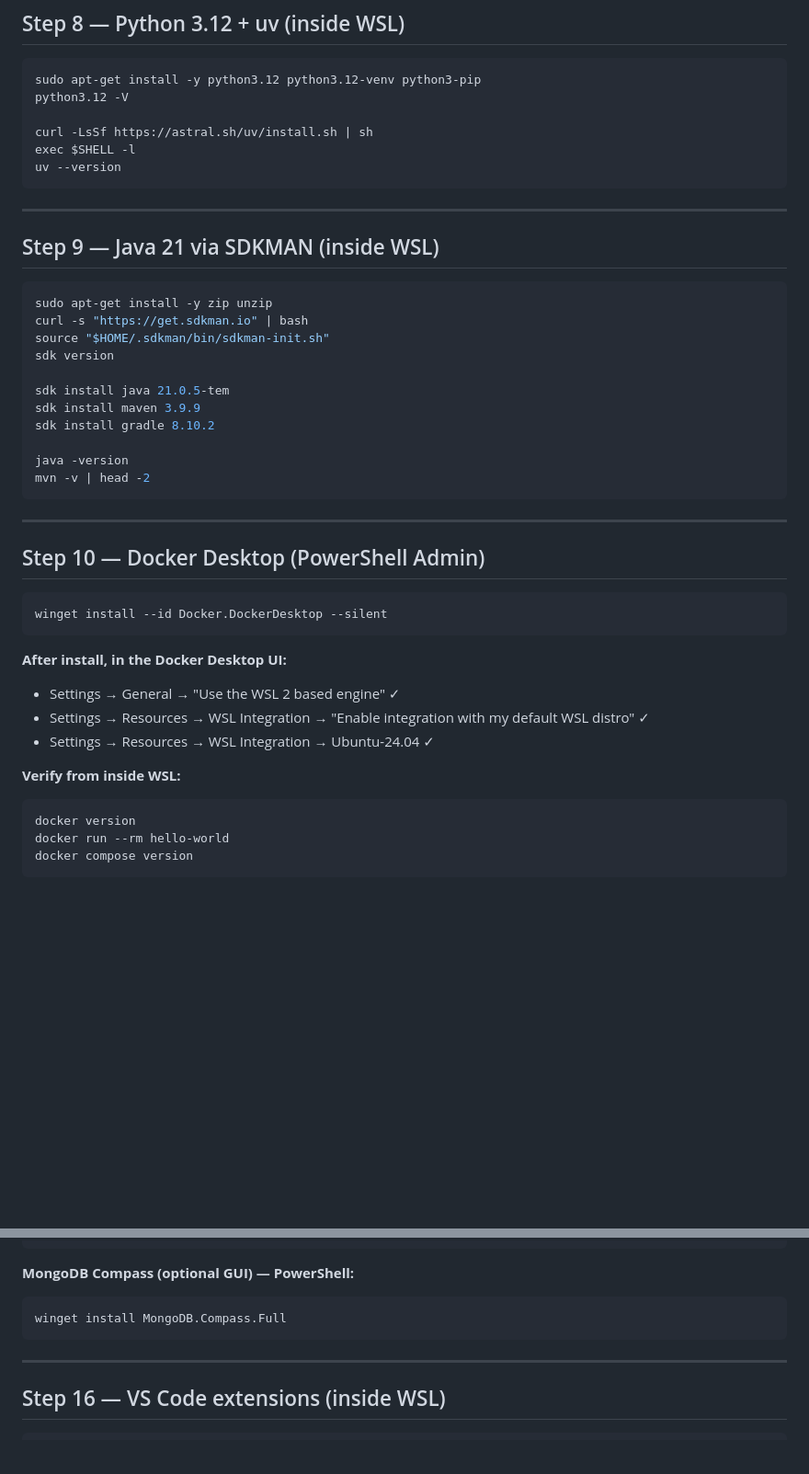
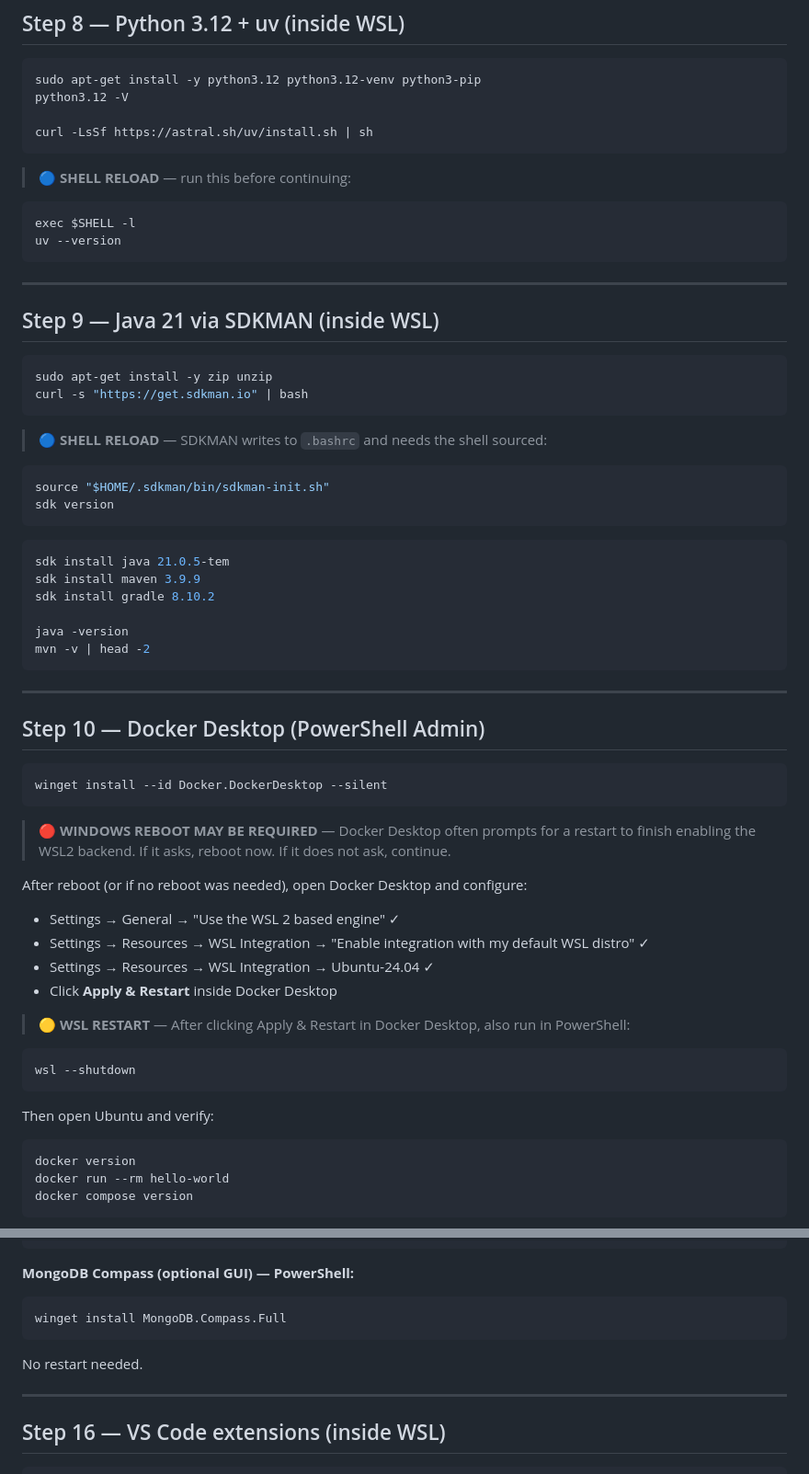
Before and after one commit to shubhamrk2/engineering-roadmap, a Markdown page: SETUP-STEPS.md, 2 parts joined by grey strips. Shown at 92% size. Drawn GitHub-style; blank space fills up the shorter version.

````diff
--- a/SETUP-STEPS.md
+++ b/SETUP-STEPS.md
@@ -165,6 +205,11 @@ sudo apt-get install -y python3.12 python3.12-venv python3-pip
 python3.12 -V
 
 curl -LsSf https://astral.sh/uv/install.sh | sh
+```
+
+> 🔵 **SHELL RELOAD** — run this before continuing:
+
+```bash
 exec $SHELL -l
 uv --version
 ```
@@ -176,9 +221,16 @@ uv --version
 ```bash
 sudo apt-get install -y zip unzip
 curl -s "https://get.sdkman.io" | bash
+```
+
+> 🔵 **SHELL RELOAD** — SDKMAN writes to `.bashrc` and needs the shell sourced:
+
+```bash
 source "$HOME/.sdkman/bin/sdkman-init.sh"
 sdk version
+```
 
+```bash
 sdk install java 21.0.5-tem
 sdk install maven 3.9.9
 sdk install gradle 8.10.2
@@ -195,12 +247,22 @@ mvn -v | head -2
 winget install --id Docker.DockerDesktop --silent
 ```
 
-**After install, in the Docker Desktop UI:**
+> 🔴 **WINDOWS REBOOT MAY BE REQUIRED** — Docker Desktop often prompts for a restart to finish enabling the WSL2 backend. If it asks, reboot now. If it does not ask, continue.
+
+After reboot (or if no reboot was needed), open Docker Desktop and configure:
+
 - Settings → General → "Use the WSL 2 based engine" ✓
 - Settings → Resources → WSL Integration → "Enable integration with my default WSL distro" ✓
 - Settings → Resources → WSL Integration → Ubuntu-24.04 ✓
+- Click **Apply & Restart** inside Docker Desktop
 
-**Verify from inside WSL:**
+> 🟡 **WSL RESTART** — After clicking Apply & Restart in Docker Desktop, also run in PowerShell:
+
+```powershell
+wsl --shutdown
+```
+
+Then open Ubuntu and verify:
 
 ```bash
 docker version
@@ -305,6 +379,8 @@ sudo apt-get update && sudo apt-get install -y mongodb-mongosh
 winget install MongoDB.Compass.Full
 ```
 
+No restart needed.
+
 ---
 
 ## Step 16 — VS Code extensions (inside WSL)
````
Also changed, not shown: other parts of SETUP-STEPS.md (+83 -9 lines).
